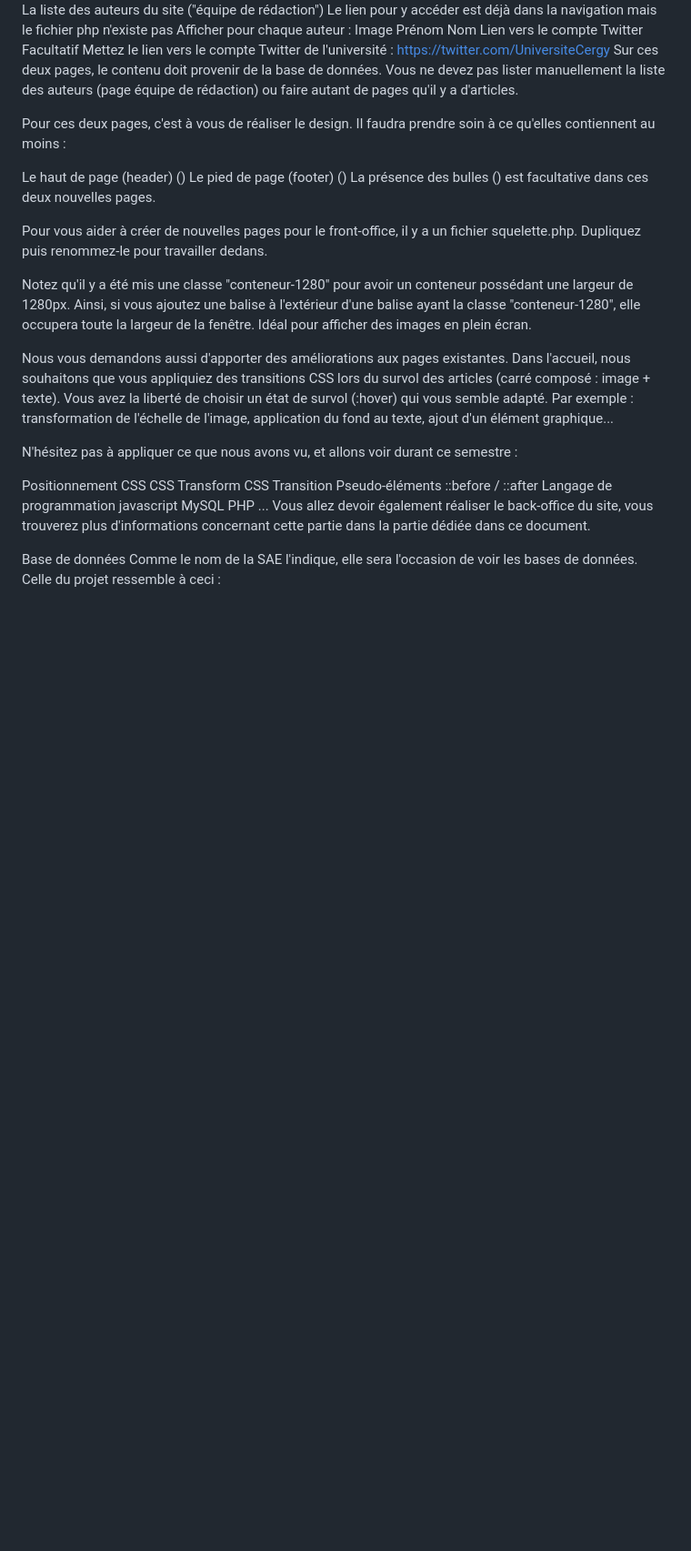
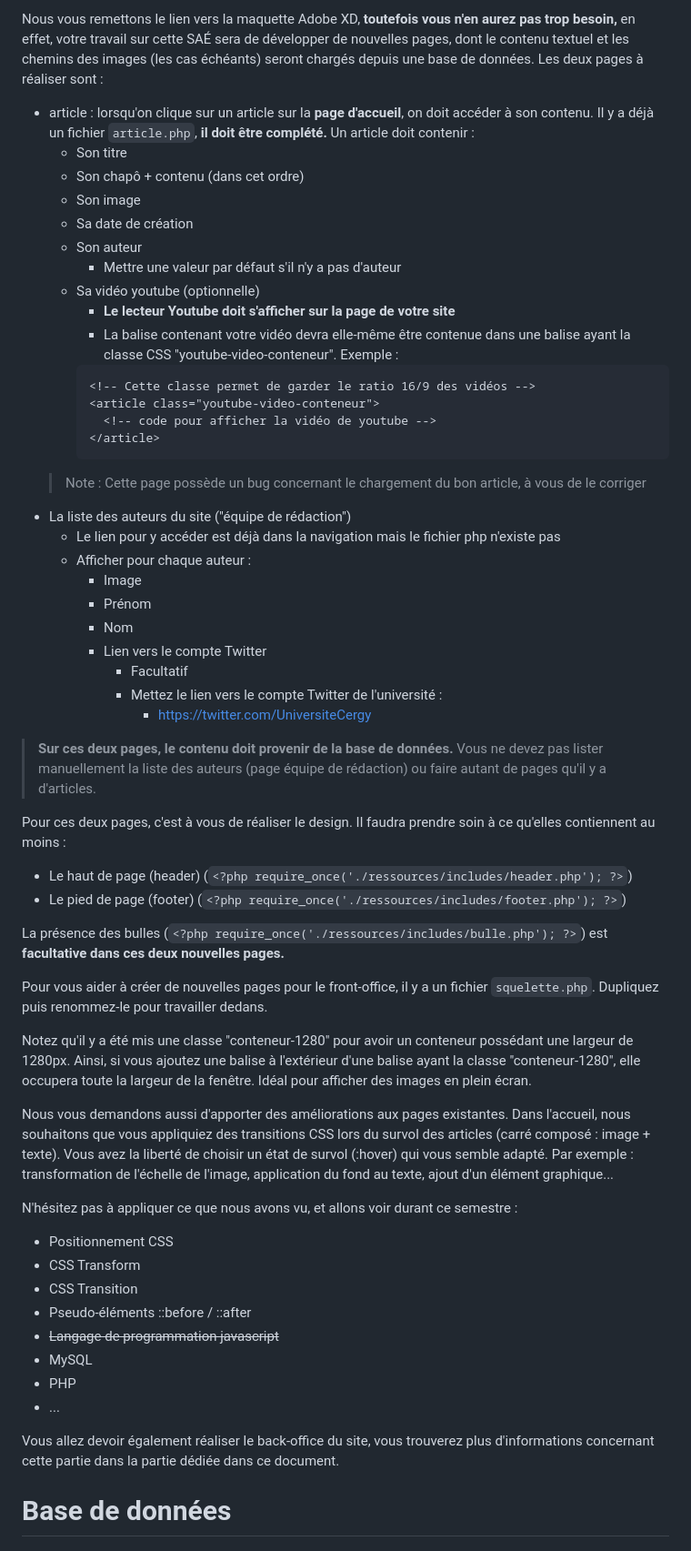
Before and after one commit to KomandanFrakass/SA-203---Site-web-et-Base-de-donn-es-BDD-, a Markdown page: README.md, the part around one of its changes. Shown at 91% size. Rendered like a GitHub page; blank space fills up the shorter version.

````diff
--- a/README.md
+++ b/README.md
@@ -55,40 +38,61 @@ Note : Cette page possède un bug concernant le chargement du bon article, à vo
 
-La liste des auteurs du site ("équipe de rédaction")
-Le lien pour y accéder est déjà dans la navigation mais le fichier php n'existe pas
-Afficher pour chaque auteur :
-Image
-Prénom
-Nom
-Lien vers le compte Twitter
-Facultatif
-Mettez le lien vers le compte Twitter de l'université :
-https://twitter.com/UniversiteCergy
-Sur ces deux pages, le contenu doit provenir de la base de données. Vous ne devez pas lister manuellement la liste des auteurs (page équipe de rédaction) ou faire autant de pages qu'il y a d'articles.
+Nous vous remettons le lien vers la maquette Adobe XD, **toutefois vous n'en aurez pas trop besoin,** en effet, votre travail sur cette SAÉ sera de développer de nouvelles pages, dont le contenu textuel et les chemins des images (les cas échéants) seront chargés depuis une base de données.
+Les deux pages à réaliser sont :
+
+- article : lorsqu'on clique sur un article sur la **page d'accueil**, on doit accéder à son contenu. Il y a déjà un fichier `article.php`, **il doit être complété.** Un article doit contenir :
+  - Son titre
+  - Son chapô + contenu (dans cet ordre)
+  - Son image
+  - Sa date de création
+  - Son auteur
+    - Mettre une valeur par défaut s'il n'y a pas d'auteur
+  - Sa vidéo youtube (optionnelle)
+    - **Le lecteur Youtube doit s'afficher sur la page de votre site**
+    - La balise contenant votre vidéo devra elle-même être contenue dans une balise ayant la classe CSS "youtube-video-conteneur". Exemple :
+    ```html
+    <!-- Cette classe permet de garder le ratio 16/9 des vidéos -->
+    <article class="youtube-video-conteneur">
+      <!-- code pour afficher la vidéo de youtube -->
+    </article>
+    ```
+  > Note : Cette page possède un bug concernant le chargement du bon article, à vous de le corriger
+- La liste des auteurs du site ("équipe de rédaction")
+  - Le lien pour y accéder est déjà dans la navigation mais le fichier php n'existe pas
+  - Afficher pour chaque auteur :
+    - Image
+    - Prénom
+    - Nom
+    - Lien vers le compte Twitter
+      - Facultatif
+      - Mettez le lien vers le compte Twitter de l'université :
+        - https://twitter.com/UniversiteCergy
+
+> **Sur ces deux pages, le contenu doit provenir de la base de données.** Vous ne devez pas lister manuellement la liste des auteurs (page équipe de rédaction) ou faire autant de pages qu'il y a d'articles.
 
 Pour ces deux pages, c'est à vous de réaliser le design. Il faudra prendre soin à ce qu'elles contiennent au moins :
+- Le haut de page (header) (`<?php require_once('./ressources/includes/header.php'); ?>`)
+- Le pied de page (footer) (`<?php require_once('./ressources/includes/footer.php'); ?>`)
 
-Le haut de page (header) (<?php require_once('./ressources/includes/header.php'); ?>)
-Le pied de page (footer) (<?php require_once('./ressources/includes/footer.php'); ?>)
-La présence des bulles (<?php require_once('./ressources/includes/bulle.php'); ?>) est facultative dans ces deux nouvelles pages.
+La présence des bulles (`<?php require_once('./ressources/includes/bulle.php'); ?>`) est **facultative dans ces deux nouvelles pages.**
 
-Pour vous aider à créer de nouvelles pages pour le front-office, il y a un fichier squelette.php. Dupliquez puis renommez-le pour travailler dedans.
+Pour vous aider à créer de nouvelles pages pour le front-office, il y a un fichier `squelette.php`. Dupliquez puis renommez-le pour travailler dedans.
 
 Notez qu'il y a été mis une classe "conteneur-1280" pour avoir un conteneur possédant une largeur de 1280px. Ainsi, si vous ajoutez une balise à l'extérieur d'une balise ayant la classe "conteneur-1280", elle occupera toute la largeur de la fenêtre. Idéal pour afficher des images en plein écran.
 
 Nous vous demandons aussi d'apporter des améliorations aux pages existantes. Dans l'accueil, nous souhaitons que vous appliquiez des transitions CSS lors du survol des articles (carré composé : image + texte). Vous avez la liberté de choisir un état de survol (:hover) qui vous semble adapté. Par exemple : transformation de l'échelle de l'image, application du fond au texte, ajout d'un élément graphique...
 
 N'hésitez pas à appliquer ce que nous avons vu, et allons voir durant ce semestre :
+- Positionnement CSS
+- CSS Transform
+- CSS Transition
+- Pseudo-éléments ::before / ::after
+- ~~Langage de programmation javascript~~
+- MySQL
+- PHP
+- ...
 
-Positionnement CSS
-CSS Transform
-CSS Transition
-Pseudo-éléments ::before / ::after
-Langage de programmation javascript
-MySQL
-PHP
-...
 Vous allez devoir également réaliser le back-office du site, vous trouverez plus d'informations concernant cette partie dans la partie dédiée dans ce document.
+# Base de données
 
-Base de données
 Comme le nom de la SAE l'indique, elle sera l'occasion de voir les bases de données. Celle du projet ressemble à ceci :
 
````
Also changed, not shown: other parts of README.md (+160 -157 lines).
